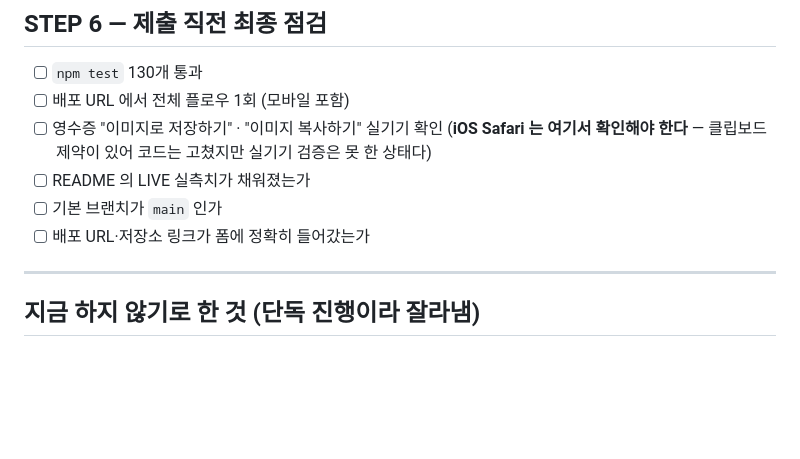
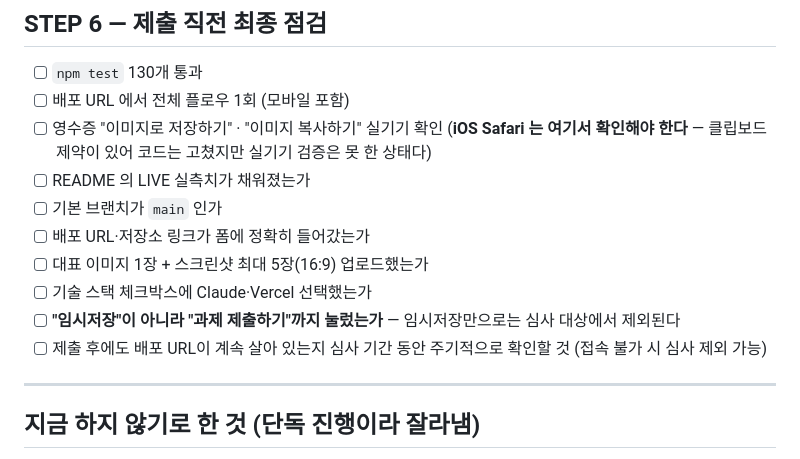
Before and after one commit to v2sion/office-firewall, a Markdown page: docs/SUBMISSION.md, the part around one of its changes. Drawn GitHub-style; blank space fills up the shorter version.

```diff
--- a/docs/SUBMISSION.md
+++ b/docs/SUBMISSION.md
@@ -133,6 +153,12 @@ npx vercel --prod
 - [ ] README 의 LIVE 실측치가 채워졌는가
 - [ ] 기본 브랜치가 `main` 인가
 - [ ] 배포 URL·저장소 링크가 폼에 정확히 들어갔는가
+- [ ] 대표 이미지 1장 + 스크린샷 최대 5장(16:9) 업로드했는가
+- [ ] 기술 스택 체크박스에 Claude·Vercel 선택했는가
+- [ ] **"임시저장"이 아니라 "과제 제출하기"까지 눌렀는가** — 임시저장만으로는 심사 대상에서
+      제외된다
+- [ ] 제출 후에도 배포 URL이 계속 살아 있는지 심사 기간 동안 주기적으로 확인할 것
+      (접속 불가 시 심사 제외 가능)
 
 ---
 
```
Also changed, not shown: other parts of docs/SUBMISSION.md (+36 -16 lines).
